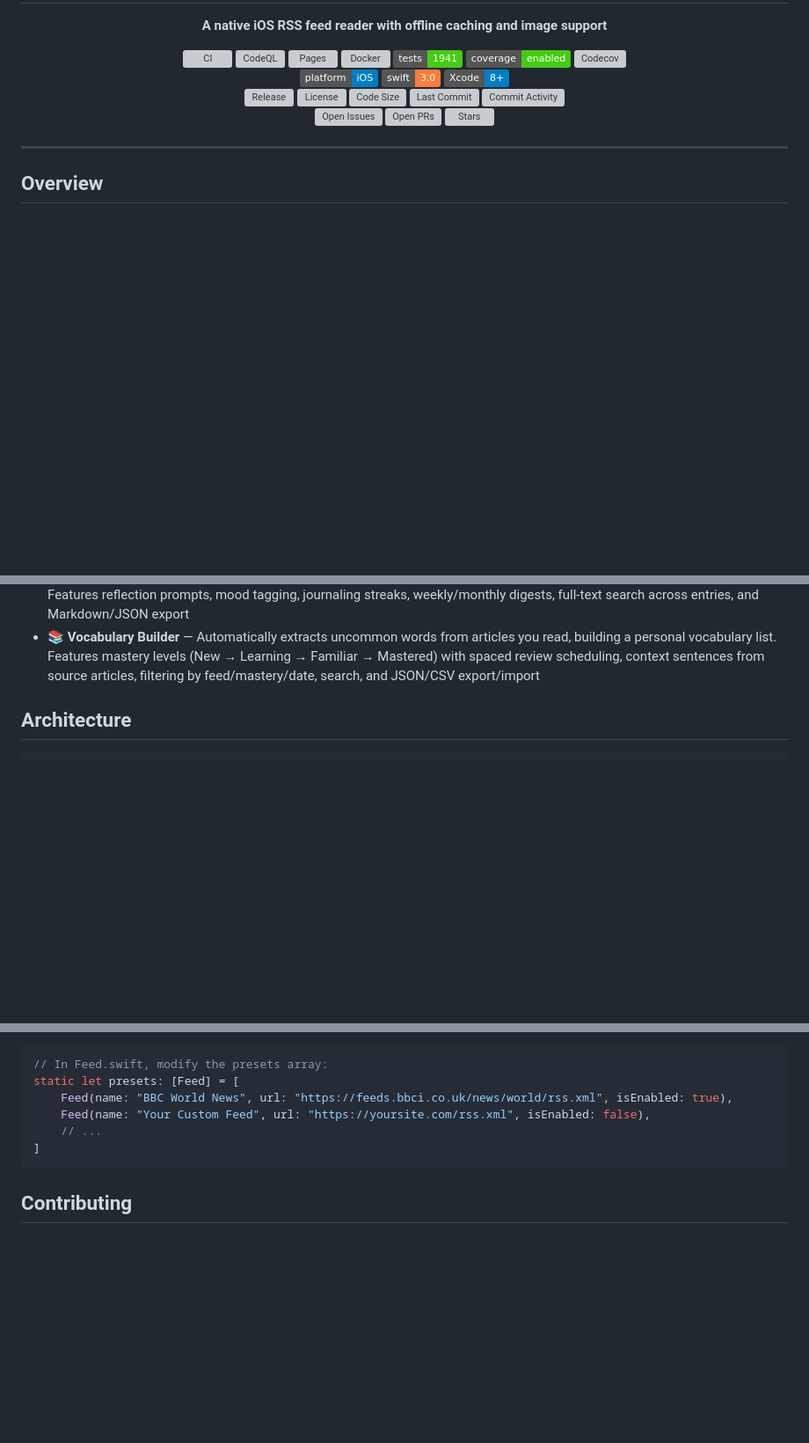
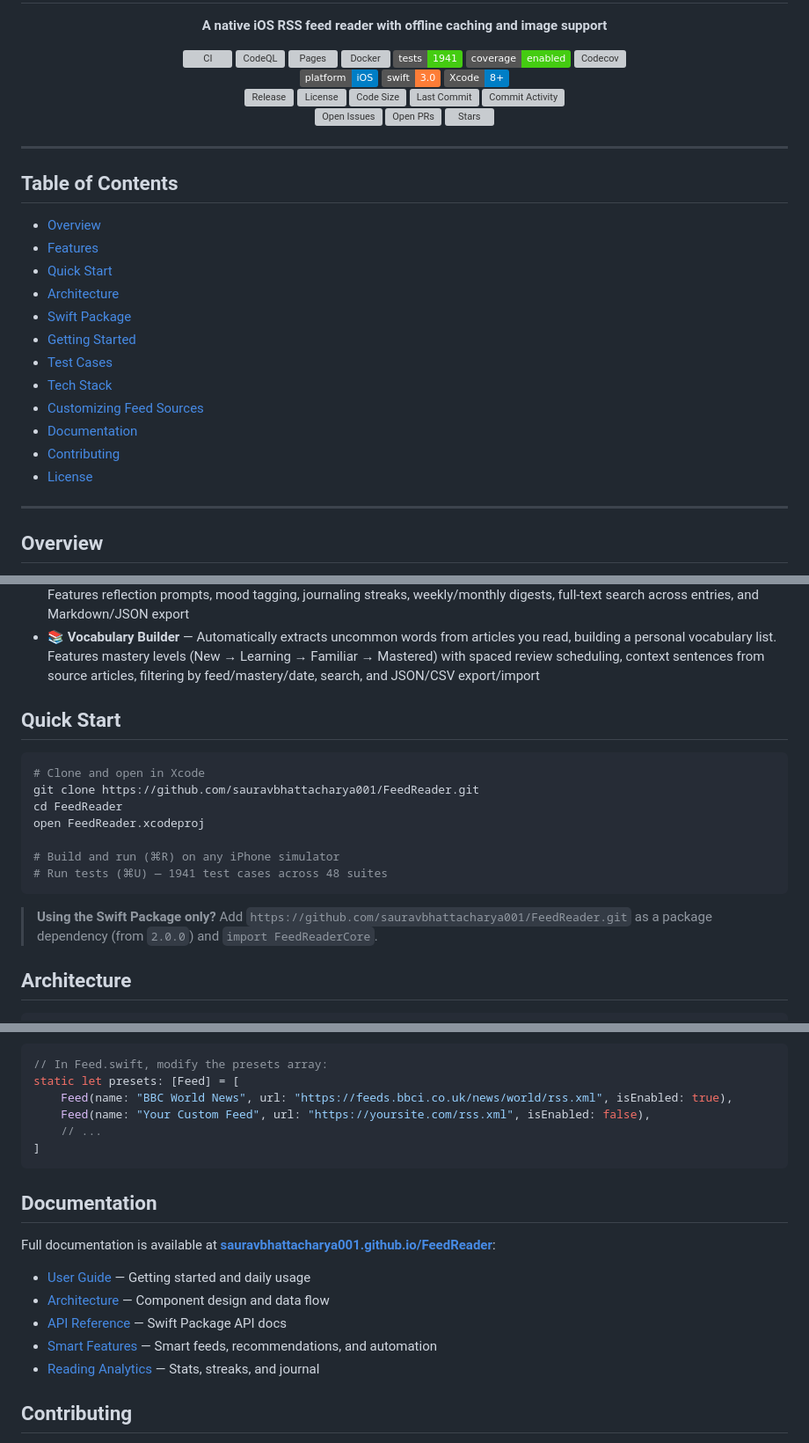
Before and after one commit to sauravbhattacharya001/FeedReader, a Markdown page: README.md, 3 parts joined by grey strips. Shown at 88% size. Rendered like a GitHub page; badges without logos; blank space fills up the shorter version; grey boxes are pictures that could not be loaded.

Commit message:
readme: add table of contents, quick start section, and docs links
- Add table of contents for easy navigation of the long README
- Add Quick Start section with copy-paste commands at the top
- Add Documentation section linking to GitHub Pages docs site
- Links to user guide, architecture, API reference, smart features, analytics

````diff
--- a/README.md
+++ b/README.md
@@ -38,6 +38,23 @@
 
 ---
 
+## Table of Contents
+
+- [Overview](#overview)
+- [Features](#features)
+- [Quick Start](#quick-start)
+- [Architecture](#architecture)
+- [Swift Package](#swift-package)
+- [Getting Started](#getting-started)
+- [Test Cases](#test-cases)
+- [Tech Stack](#tech-stack)
+- [Customizing Feed Sources](#customizing-feed-sources)
+- [Documentation](#documentation)
+- [Contributing](#contributing)
+- [License](#license)
+
+---
+
 ## Overview
 
 FeedReader is a native iOS application that fetches and displays RSS news feeds with a clean table-view interface. It supports offline reading through persistent caching, handles network connectivity changes gracefully, and loads story thumbnails asynchronously with an in-memory cache for smooth scrolling.
@@ -69,6 +86,20 @@ Currently configured to read **BBC World News** RSS feeds, but can be pointed at
 - 🔒 **Security Hardening** — RSS parser security: XXE prevention, URL validation (blocks javascript:/data:/file: schemes), HTML sanitization, and protocol enforcement
 - 📓 **Reading Journal** — Auto-generated daily reading journal combining articles read, highlights, and notes into rich entries. Features reflection prompts, mood tagging, journaling streaks, weekly/monthly digests, full-text search across entries, and Markdown/JSON export
 - 📚 **Vocabulary Builder** — Automatically extracts uncommon words from articles you read, building a personal vocabulary list. Features mastery levels (New → Learning → Familiar → Mastered) with spaced review scheduling, context sentences from source articles, filtering by feed/mastery/date, search, and JSON/CSV export/import
+
+## Quick Start
+
+```bash
+# Clone and open in Xcode
+git clone https://github.com/sauravbhattacharya001/FeedReader.git
+cd FeedReader
+open FeedReader.xcodeproj
+
+# Build and run (⌘R) on any iPhone simulator
+# Run tests (⌘U) — 1941 test cases across 48 suites
+```
+
+> **Using the Swift Package only?** Add `https://github.com/sauravbhattacharya001/FeedReader.git` as a package dependency (from `2.0.0`) and `import FeedReaderCore`.
 
 ## Architecture
 
@@ -331,6 +362,16 @@ static let presets: [Feed] = [
 ]
 ```
 
+## Documentation
+
+Full documentation is available at **[sauravbhattacharya001.github.io/FeedReader](https://sauravbhattacharya001.github.io/FeedReader/)**:
+
+- [User Guide](https://sauravbhattacharya001.github.io/FeedReader/guide.html) — Getting started and daily usage
+- [Architecture](https://sauravbhattacharya001.github.io/FeedReader/architecture.html) — Component design and data flow
+- [API Reference](https://sauravbhattacharya001.github.io/FeedReader/api.html) — Swift Package API docs
+- [Smart Features](https://sauravbhattacharya001.github.io/FeedReader/smart-features.html) — Smart feeds, recommendations, and automation
+- [Reading Analytics](https://sauravbhattacharya001.github.io/FeedReader/reading-analytics.html) — Stats, streaks, and journal
+
 ## Contributing
 
 1. Fork the repository
````
